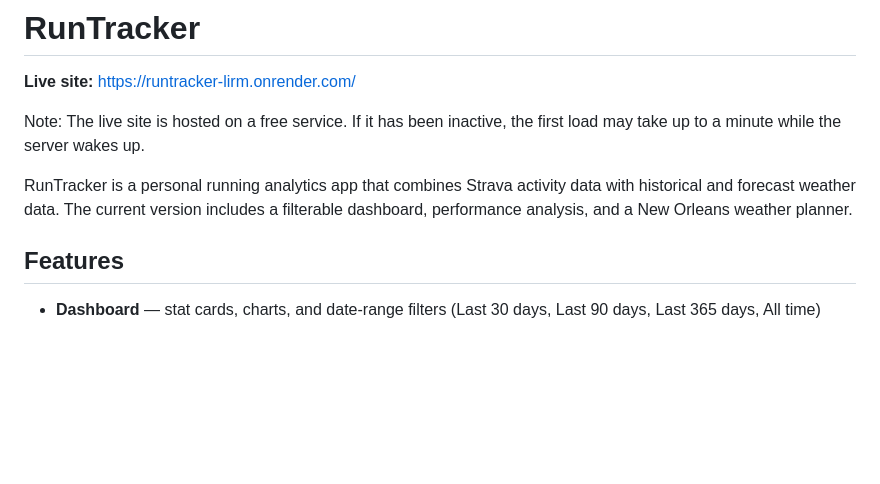
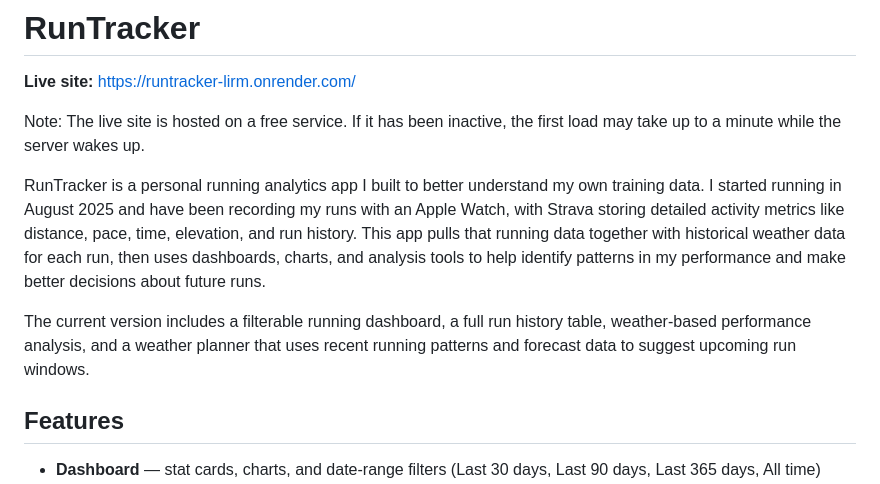
Before and after one commit to steckwilliam/runtracker, a Markdown page: README.md, the part around the change. Drawn GitHub-style; blank space fills up the shorter version.

```diff
--- a/README.md
+++ b/README.md
@@ -4,7 +4,9 @@
 
 Note: The live site is hosted on a free service. If it has been inactive, the first load may take up to a minute while the server wakes up.
 
-RunTracker is a personal running analytics app that combines Strava activity data with historical and forecast weather data. The current version includes a filterable dashboard, performance analysis, and a New Orleans weather planner.
+RunTracker is a personal running analytics app I built to better understand my own training data. I started running in August 2025 and have been recording my runs with an Apple Watch, with Strava storing detailed activity metrics like distance, pace, time, elevation, and run history. This app pulls that running data together with historical weather data for each run, then uses dashboards, charts, and analysis tools to help identify patterns in my performance and make better decisions about future runs.
+
+The current version includes a filterable running dashboard, a full run history table, weather-based performance analysis, and a weather planner that uses recent running patterns and forecast data to suggest upcoming run windows.
 
 ## Features
 
```
